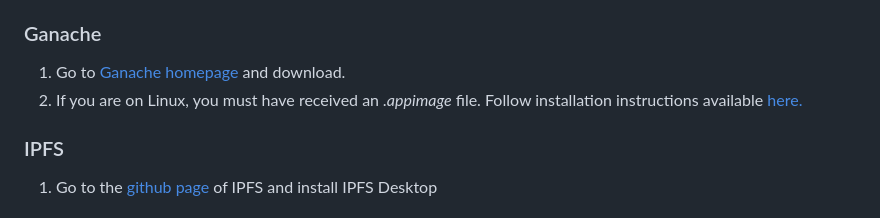
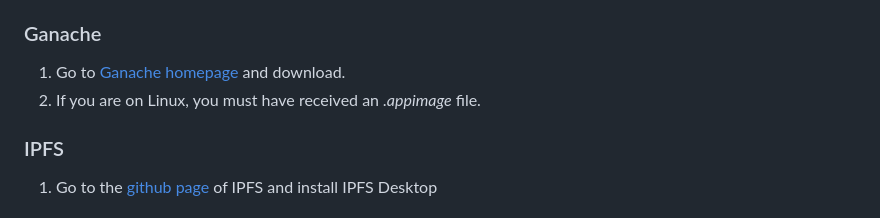
Before and after one commit to Hruthik9/Doc-Chain, a Markdown page: README.md, the part around one of its changes. Drawn GitHub-style.

```diff
--- a/README.md
+++ b/README.md
@@ -10,8 +10,7 @@ The projects requires NodeJS and npm to work. Instructions to install all other
 ### Ganache
 
 1. Go to [Ganache homepage](https://truffleframework.com/ganache) and download.
-2. If you are on Linux, you must have received an _.appimage_ file. Follow installation instructions available [here.](https://itsfoss.com/use-appimage-linux/)
-
+2. If you are on Linux, you must have received an _.appimage_ file.
 ### IPFS
 
 1. Go to the [github page](https://github.com/ipfs/ipfs-desktop) of IPFS and install IPFS Desktop
```
Also changed, not shown: other parts of README.md (+1 -1 lines).
